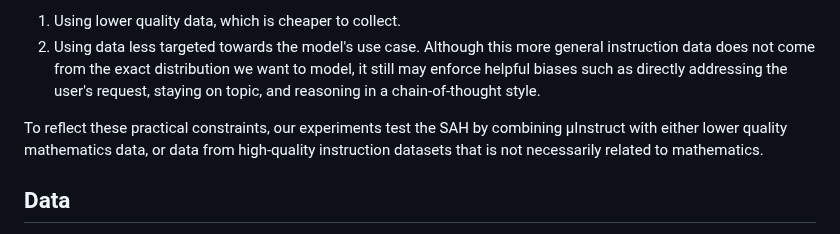
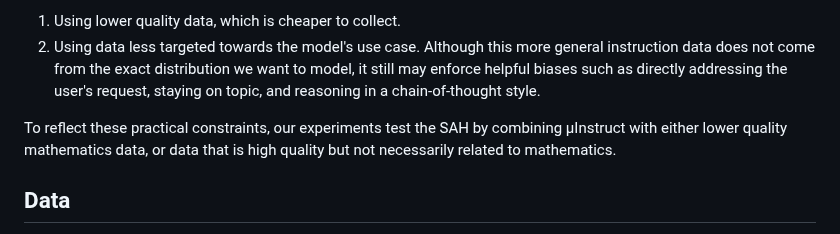
Before and after one commit to EleutherAI/math-lm, a Markdown page: instruct_blogpost.md, the part around the change. Drawn GitHub-style.

```diff
--- a/instruct_blogpost.md
+++ b/instruct_blogpost.md
@@ -10,7 +10,7 @@ Clearly, a larger dataset that is identically distributed to μInstruct would yi
 1. Using lower quality data, which is cheaper to collect.
 2. Using data less targeted towards the model's use case. Although this more general instruction data does not come from the exact distribution we want to model, it still may enforce helpful biases such as directly addressing the user's request, staying on topic, and reasoning in a chain-of-thought style.
 
-To reflect these practical constraints, our experiments test the SAH by combining μInstruct with either lower quality mathematics data, or data from high-quality instruction datasets that is not necessarily related to mathematics.
+To reflect these practical constraints, our experiments test the SAH by combining μInstruct with either lower quality mathematics data, or data that is high quality but not necessarily related to mathematics.
 
 ## Data
 The μInstruct dataset was created from an initial pool of around 1900 highly-rated stack exchange answers, around 650 questions from the Khan Academy subset of the [AMPS](https://github.com/hendrycks/math) dataset, and around 550 questions from the [MATH](https://github.com/hendrycks/math) training set. Because the Khan Academy questions often had formatting issues, they were rewritten into valid markdown $\LaTeX{}$ by `gpt-3.5-turbo`. After this preprocessing, the initial 3,100 instructions were manually filtered down to around 1600 instructions. The μInstruct dataset contains a mix of straightforward school-level problems, some quite challenging problems, and a number of open-ended or soft questions.
```
